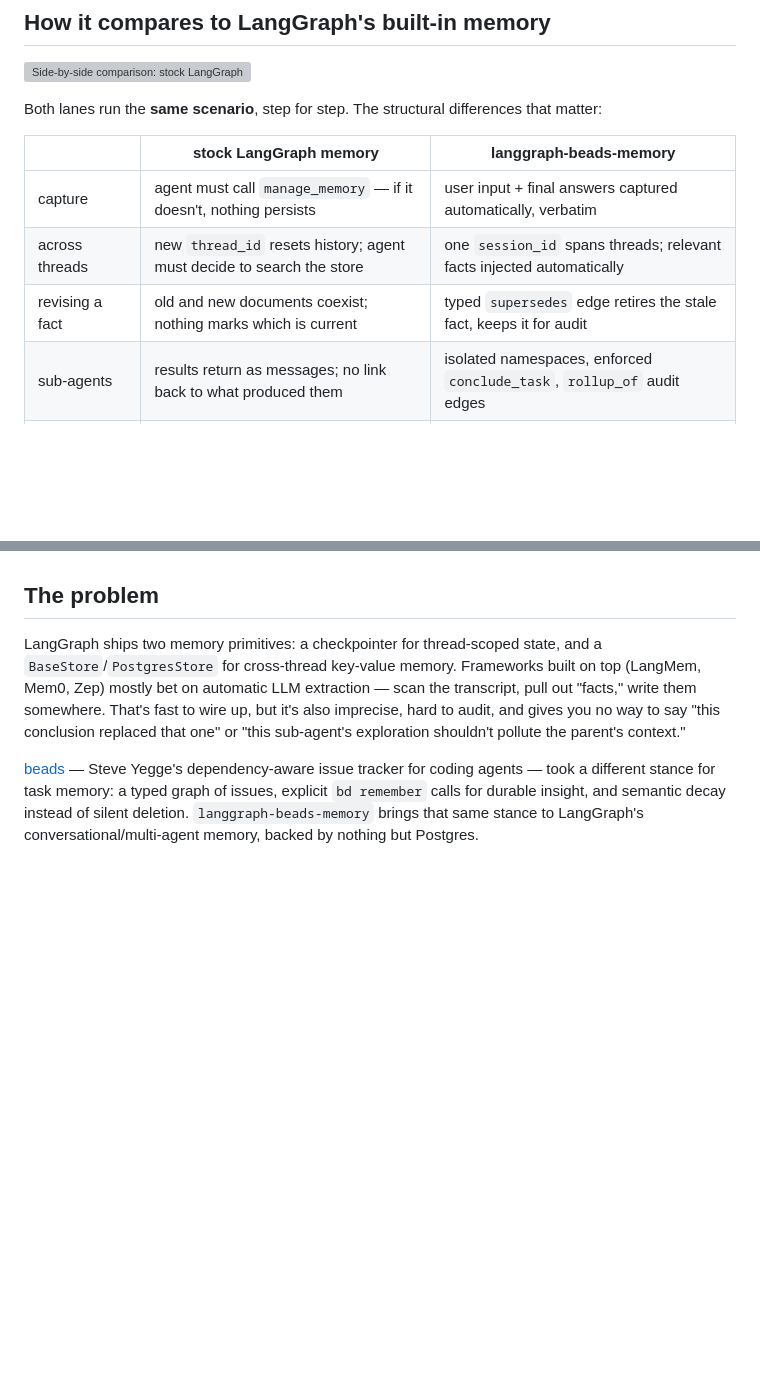
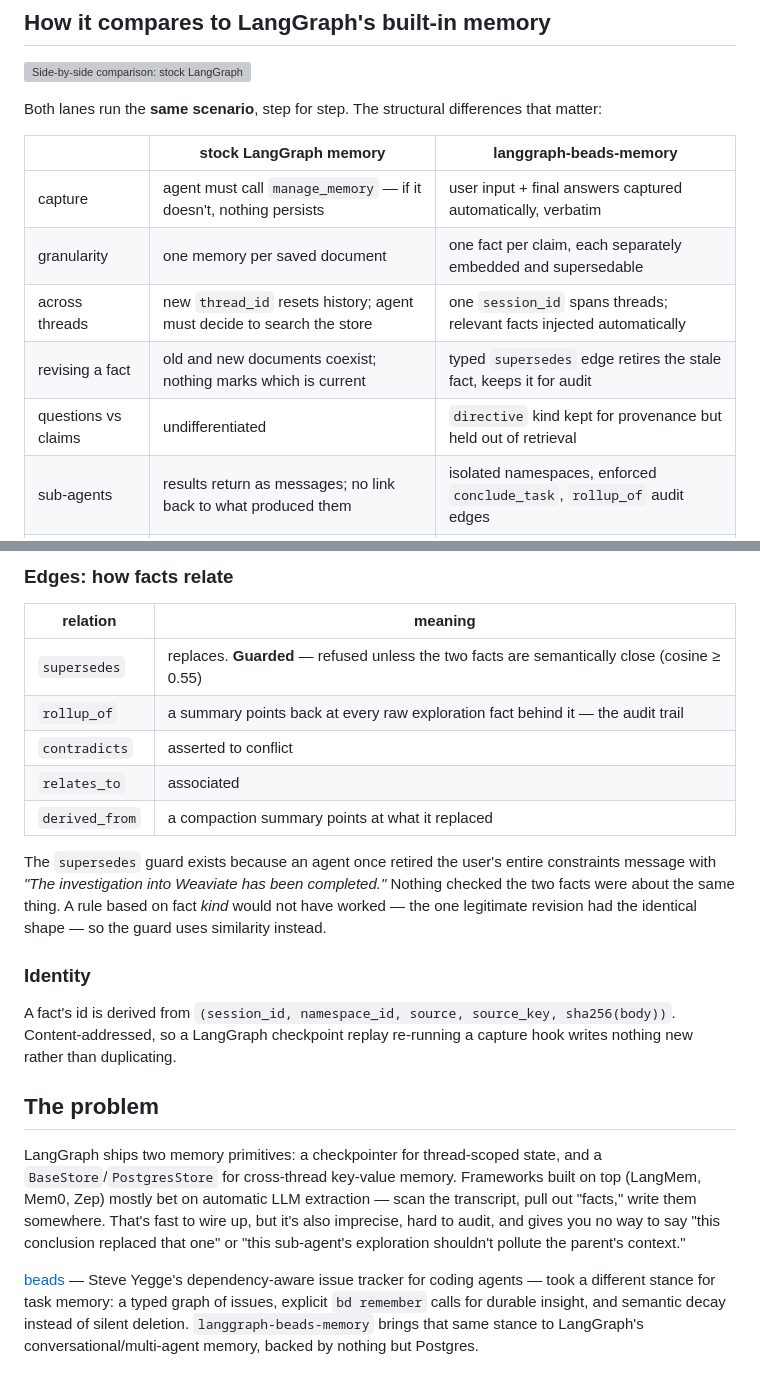
Before and after one commit to masterkidan/langgraph-beads-memory, a Markdown page: README.md, 2 parts joined by grey strips. GitHub-like rendering; blank space fills up the shorter version; grey boxes are pictures that could not be loaded.

```diff
--- a/README.md
+++ b/README.md
@@ -13,8 +13,10 @@ Both lanes run the **same scenario**, step for step. The structural differences
 | | stock LangGraph memory | langgraph-beads-memory |
 |---|---|---|
 | capture | agent must call `manage_memory` — if it doesn't, nothing persists | user input + final answers captured automatically, verbatim |
+| granularity | one memory per saved document | one fact per claim, each separately embedded and supersedable |
 | across threads | new `thread_id` resets history; agent must decide to search the store | one `session_id` spans threads; relevant facts injected automatically |
 | revising a fact | old and new documents coexist; nothing marks which is current | typed `supersedes` edge retires the stale fact, keeps it for audit |
+| questions vs claims | undifferentiated | `directive` kind kept for provenance but held out of retrieval |
 | sub-agents | results return as messages; no link back to what produced them | isolated namespaces, enforced `conclude_task`, `rollup_of` audit edges |
 | a crashed sub-agent | silently returns nothing | wrapper synthesizes a "did not complete" fact |
 
@@ -36,3 +90,18 @@ One session (`session_id: vecdb-research`) spanning three conversations. Facts a
+### Edges: how facts relate
+
+| relation | meaning |
+|---|---|
+| `supersedes` | replaces. **Guarded** — refused unless the two facts are semantically close (cosine ≥ 0.55) |
+| `rollup_of` | a summary points back at every raw exploration fact behind it — the audit trail |
+| `contradicts` | asserted to conflict |
+| `relates_to` | associated |
+| `derived_from` | a compaction summary points at what it replaced |
+
+The `supersedes` guard exists because an agent once retired the user's entire constraints message with *"The investigation into Weaviate has been completed."* Nothing checked the two facts were about the same thing. A rule based on fact *kind* would not have worked — the one legitimate revision had the identical shape — so the guard uses similarity instead.
+
+### Identity
+
+A fact's id is derived from `(session_id, namespace_id, source, source_key, sha256(body))`. Content-addressed, so a LangGraph checkpoint replay re-running a capture hook writes nothing new rather than duplicating.
 
 ## The problem
 
```
Also changed, not shown: other parts of README.md (+52 -0 lines).
